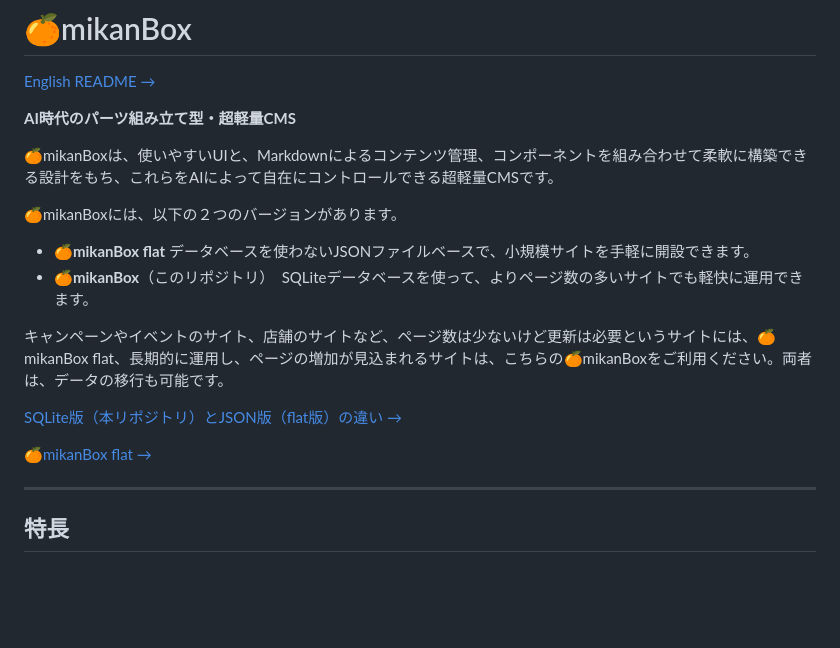
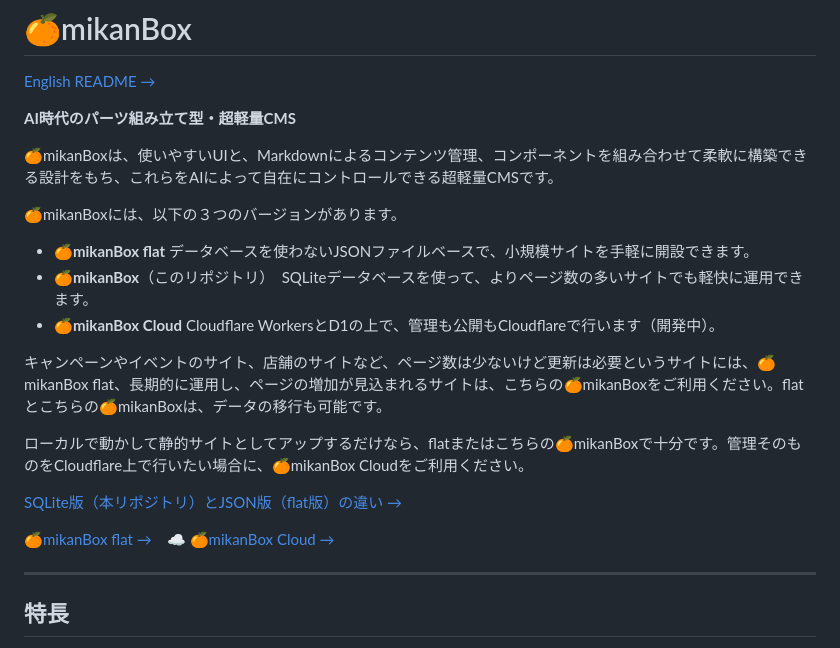
Before and after one commit to yoshihik0/mikanBox, a Markdown page: README.md, the part around the change. Drawn GitHub-style; blank space fills up the shorter version.

Commit message:
README: add Cloud edition to the edition guide with link
Co-Authored-By: Claude Sonnet 5.5 <noreply@anthropic.com>

```diff
--- a/README.md
+++ b/README.md
@@ -6,16 +6,19 @@
 
 🍊mikanBoxは、使いやすいUIと、Markdownによるコンテンツ管理、コンポーネントを組み合わせて柔軟に構築できる設計をもち、これらをAIによって自在にコントロールできる超軽量CMSです。
 
-🍊mikanBoxには、以下の２つのバージョンがあります。
+🍊mikanBoxには、以下の３つのバージョンがあります。
 
 - **🍊mikanBox flat** データベースを使わないJSONファイルベースで、小規模サイトを手軽に開設できます。
 - **🍊mikanBox**（このリポジトリ）　SQLiteデータベースを使って、よりページ数の多いサイトでも軽快に運用できます。
+- **🍊mikanBox Cloud** Cloudflare WorkersとD1の上で、管理も公開もCloudflareで行います（開発中）。
 
-キャンペーンやイベントのサイト、店舗のサイトなど、ページ数は少ないけど更新は必要というサイトには、🍊mikanBox flat、長期的に運用し、ページの増加が見込まれるサイトは、こちらの🍊mikanBoxをご利用ください。両者は、データの移行も可能です。
+キャンペーンやイベントのサイト、店舗のサイトなど、ページ数は少ないけど更新は必要というサイトには、🍊mikanBox flat、長期的に運用し、ページの増加が見込まれるサイトは、こちらの🍊mikanBoxをご利用ください。flatとこちらの🍊mikanBoxは、データの移行も可能です。
+
+ローカルで動かして静的サイトとしてアップするだけなら、flatまたはこちらの🍊mikanBoxで十分です。管理そのものをCloudflare上で行いたい場合に、🍊mikanBox Cloudをご利用ください。
 
 [SQLite版（本リポジトリ）とJSON版（flat版）の違い →](#flat)
 
-[🍊mikanBox flat →](https://github.com/yoshihik0/mikanBox-flat/)
+[🍊mikanBox flat →](https://github.com/yoshihik0/mikanBox-flat/)　[☁️ 🍊mikanBox Cloud →](https://github.com/yoshihik0/mikanBox-cloud)
 
 ---
 
```
Also changed, not shown: README_en.md (+6 -3 lines).
